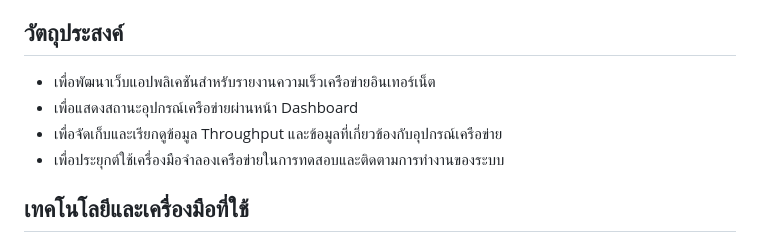
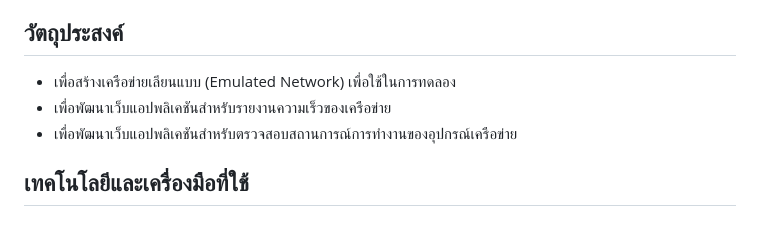
Before and after one commit to atchara5297/Report_NetSpeed, a Markdown page: README.md, the part around the change. Rendered like a GitHub page.

```diff
--- a/README.md
+++ b/README.md
@@ -8,10 +8,9 @@
 
 ## วัตถุประสงค์
 
-- เพื่อพัฒนาเว็บแอปพลิเคชันสำหรับรายงานความเร็วเครือข่ายอินเทอร์เน็ต
-- เพื่อแสดงสถานะอุปกรณ์เครือข่ายผ่านหน้า Dashboard
-- เพื่อจัดเก็บและเรียกดูข้อมูล Throughput และข้อมูลที่เกี่ยวข้องกับอุปกรณ์เครือข่าย
-- เพื่อประยุกต์ใช้เครื่องมือจำลองเครือข่ายในการทดสอบและติดตามการทำงานของระบบ
+- เพื่อสร้างเครือข่ายเลียนแบบ (Emulated Network) เพื่อใช้ในการทดลอง
+- เพื่อพัฒนาเว็บแอปพลิเคชันสำหรับรายงานความเร็วของเครือข่าย
+- เพื่อพัฒนาเว็บแอปพลิเคชันสำหรับตรวจสอบสถานการณ์การทำงานของอุปกรณ์เครือข่าย
 
 ## เทคโนโลยีและเครื่องมือที่ใช้
 
```
